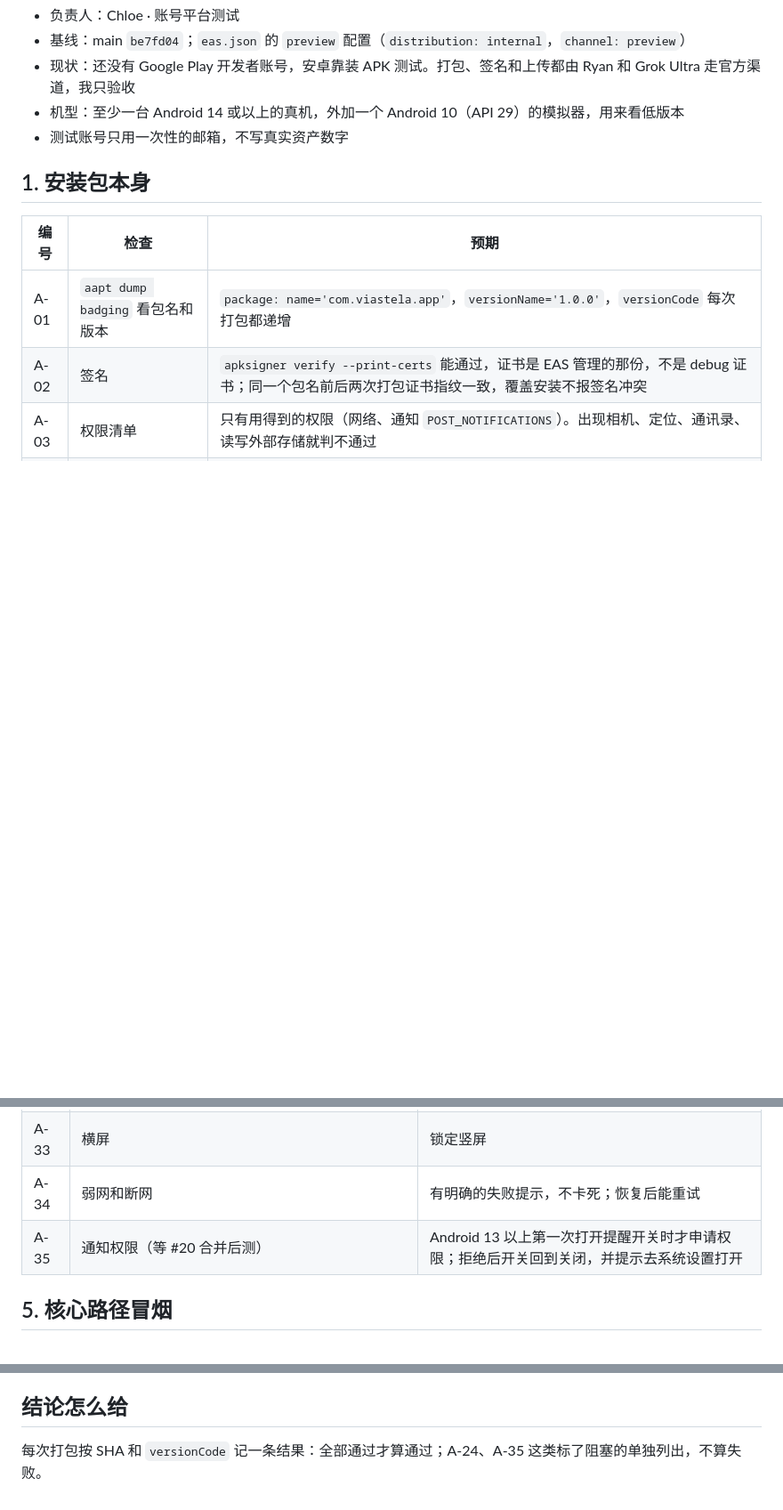
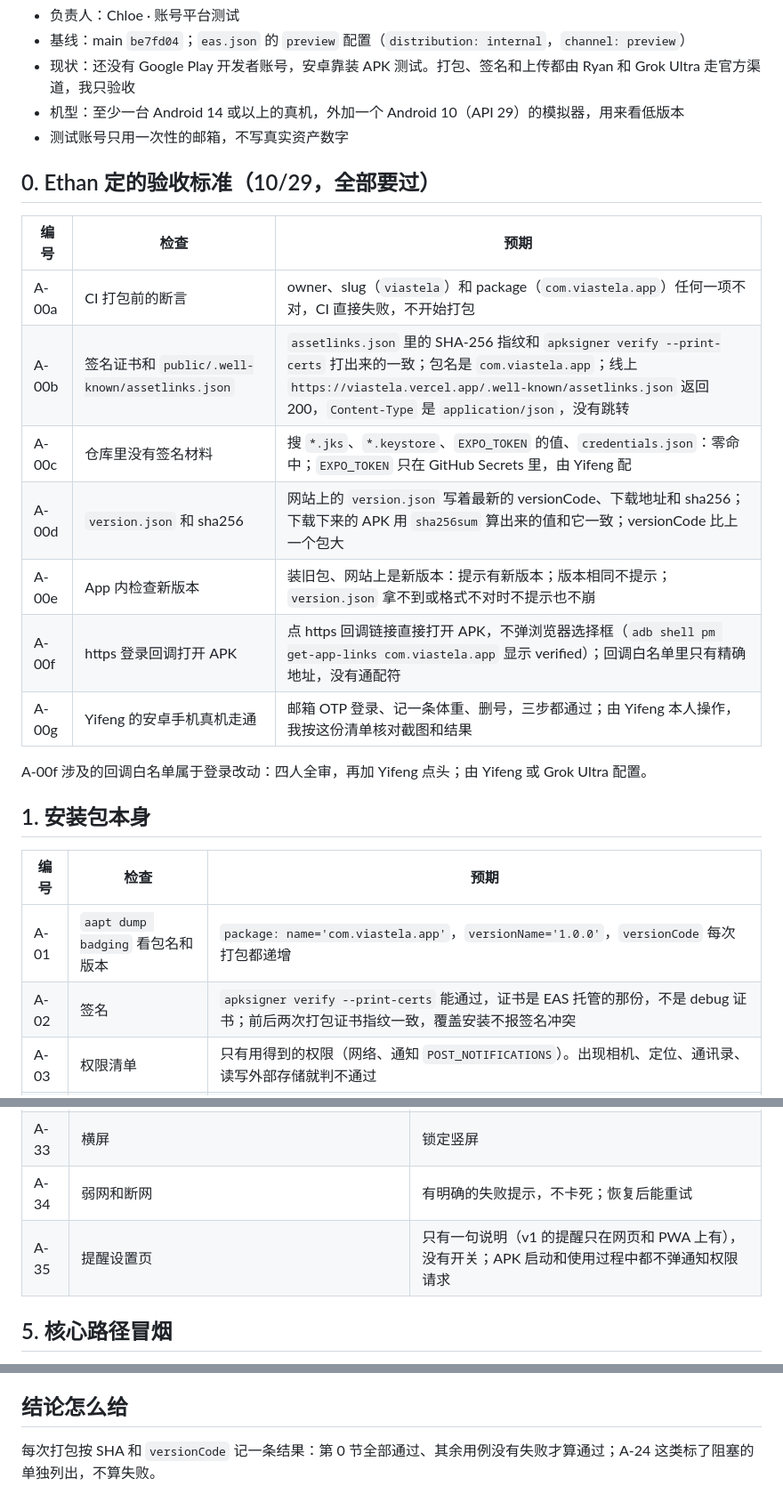
Before and after one commit to xgncf888/viastela, a Markdown page: docs/qa/android-apk-acceptance.md, 3 parts joined by grey strips. Shown at 89% size. Rendered like a GitHub page; blank space fills up the shorter version.

Commit message:
docs(qa): update Android APK acceptance cases
Co-authored-by: xgncf888 <xgncf888@users.noreply.github.com>

```diff
--- a/docs/qa/android-apk-acceptance.md
+++ b/docs/qa/android-apk-acceptance.md
@@ -6,12 +6,26 @@
 - 机型：至少一台 Android 14 或以上的真机，外加一个 Android 10（API 29）的模拟器，用来看低版本
 - 测试账号只用一次性的邮箱，不写真实资产数字
 
+## 0. Ethan 定的验收标准（10/29，全部要过）
+
+| 编号 | 检查 | 预期 |
+| --- | --- | --- |
+| A-00a | CI 打包前的断言 | owner、slug（`viastela`）和 package（`com.viastela.app`）任何一项不对，CI 直接失败，不开始打包 |
+| A-00b | 签名证书和 `public/.well-known/assetlinks.json` | `assetlinks.json` 里的 SHA-256 指纹和 `apksigner verify --print-certs` 打出来的一致；包名是 `com.viastela.app`；线上 `https://viastela.vercel.app/.well-known/assetlinks.json` 返回 200，`Content-Type` 是 `application/json`，没有跳转 |
+| A-00c | 仓库里没有签名材料 | 搜 `*.jks`、`*.keystore`、`EXPO_TOKEN` 的值、`credentials.json`：零命中；`EXPO_TOKEN` 只在 GitHub Secrets 里，由 Yifeng 配 |
+| A-00d | `version.json` 和 sha256 | 网站上的 `version.json` 写着最新的 versionCode、下载地址和 sha256；下载下来的 APK 用 `sha256sum` 算出来的值和它一致；versionCode 比上一个包大 |
+| A-00e | App 内检查新版本 | 装旧包、网站上是新版本：提示有新版本；版本相同不提示；`version.json` 拿不到或格式不对时不提示也不崩 |
+| A-00f | https 登录回调打开 APK | 点 https 回调链接直接打开 APK，不弹浏览器选择框（`adb shell pm get-app-links com.viastela.app` 显示 verified）；回调白名单里只有精确地址，没有通配符 |
+| A-00g | Yifeng 的安卓手机真机走通 | 邮箱 OTP 登录、记一条体重、删号，三步都通过；由 Yifeng 本人操作，我按这份清单核对截图和结果 |
+
+A-00f 涉及的回调白名单属于登录改动：四人全审，再加 Yifeng 点头；由 Yifeng 或 Grok Ultra 配置。
+
 ## 1. 安装包本身
 
 | 编号 | 检查 | 预期 |
 | --- | --- | --- |
 | A-01 | `aapt dump badging` 看包名和版本 | `package: name='com.viastela.app'`，`versionName='1.0.0'`，`versionCode` 每次打包都递增 |
-| A-02 | 签名 | `apksigner verify --print-certs` 能通过，证书是 EAS 管理的那份，不是 debug 证书；同一个包名前后两次打包证书指纹一致，覆盖安装不报签名冲突 |
+| A-02 | 签名 | `apksigner verify --print-certs` 能通过，证书是 EAS 托管的那份，不是 debug 证书；前后两次打包证书指纹一致，覆盖安装不报签名冲突 |
 | A-03 | 权限清单 | 只有用得到的权限（网络、通知 `POST_NOTIFICATIONS`）。出现相机、定位、通讯录、读写外部存储就判不通过 |
 | A-04 | 密钥扫描 | 解包后在 `assets/`、`index.android.bundle` 里搜 `sb_secret_`、`service_role`、`eyJ` 开头的 JWT：只允许出现 anon key（公开的），`service_role` 和 `sb_secret_` 零命中 |
 | A-05 | 调试开关 | `android:debuggable` 不是 true，bundle 不连 Metro |
@@ -47,7 +61,7 @@
 | A-32 | 字体放大到最大 | 关键按钮（登录、删除账号、记录）不被截断，能点到 |
 | A-33 | 横屏 | 锁定竖屏 |
 | A-34 | 弱网和断网 | 有明确的失败提示，不卡死；恢复后能重试 |
-| A-35 | 通知权限（等 #20 合并后测） | Android 13 以上第一次打开提醒开关时才申请权限；拒绝后开关回到关闭，并提示去系统设置打开 |
+| A-35 | 提醒设置页 | 只有一句说明（v1 的提醒只在网页和 PWA 上有），没有开关；APK 启动和使用过程中都不弹通知权限请求 |
 
 ## 5. 核心路径冒烟
 
@@ -63,4 +77,4 @@
 
 ## 结论怎么给
 
-每次打包按 SHA 和 `versionCode` 记一条结果：全部通过才算通过；A-24、A-35 这类标了阻塞的单独列出，不算失败。
+每次打包按 SHA 和 `versionCode` 记一条结果：第 0 节全部通过、其余用例没有失败才算通过；A-24 这类标了阻塞的单独列出，不算失败。
```
